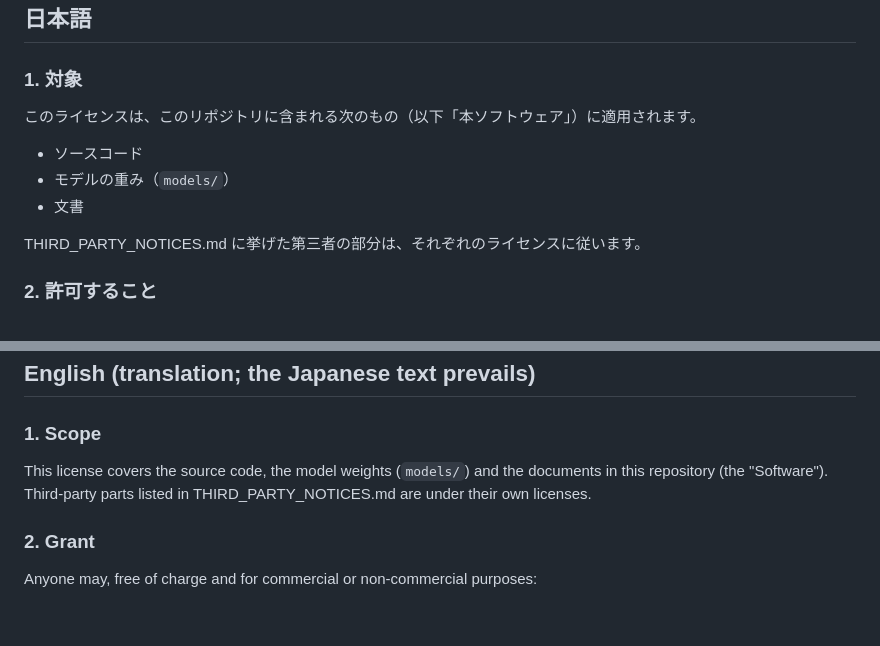
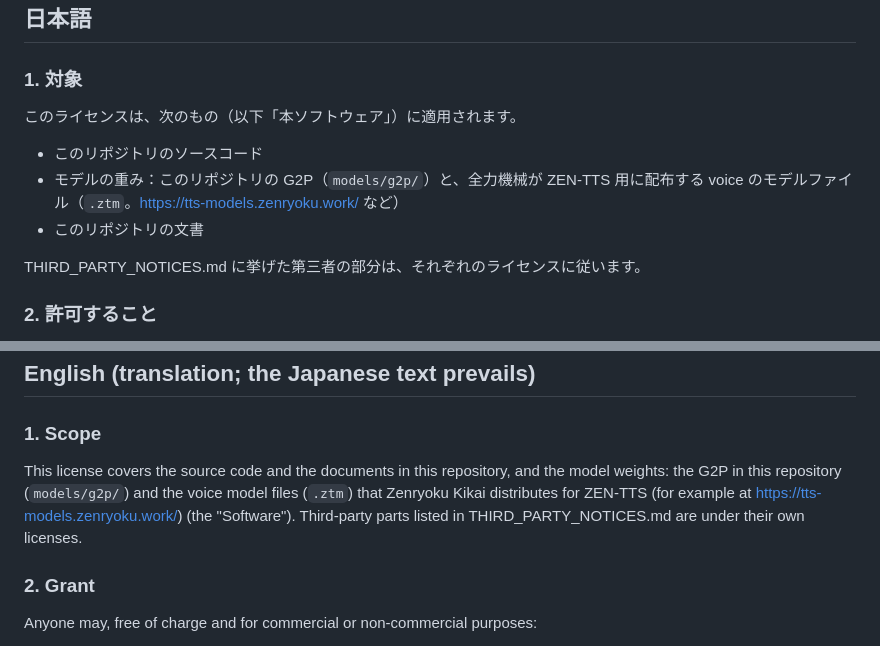
Before and after one commit to zenryokukikai/zen-tts, a Markdown page: LICENSE.md, 2 parts joined by grey strips. Rendered like a GitHub page; blank space fills up the shorter version.

Commit message:
ライセンス：1 章の対象を 1.1.0 の配り方に合わせる（モデルの重みは models/g2p/ の G2P と、全力機械が配布する voice の .ztm）。条項の中身は変えない

```diff
--- a/LICENSE.md
+++ b/LICENSE.md
@@ -6,10 +6,10 @@ Copyright (c) 2026 Zenryoku Kikai Inc. (全力機械株式会社) — https://ze
 
 ### 1. 対象
 
-このライセンスは、このリポジトリに含まれる次のもの（以下「本ソフトウェア」）に適用されます。
-- ソースコード
-- モデルの重み（`models/`）
-- 文書
+このライセンスは、次のもの（以下「本ソフトウェア」）に適用されます。
+- このリポジトリのソースコード
+- モデルの重み：このリポジトリの G2P（`models/g2p/`）と、全力機械が ZEN-TTS 用に配布する voice のモデルファイル（`.ztm`。https://tts-models.zenryoku.work/ など）
+- このリポジトリの文書
 
 THIRD_PARTY_NOTICES.md に挙げた第三者の部分は、それぞれのライセンスに従います。
 
@@ -62,7 +62,7 @@ THIRD_PARTY_NOTICES.md に挙げた第三者の部分は、それぞれのライ
 ## English (translation; the Japanese text prevails)
 
 ### 1. Scope
-This license covers the source code, the model weights (`models/`) and the documents in this repository (the "Software"). Third-party parts listed in THIRD_PARTY_NOTICES.md are under their own licenses.
+This license covers the source code and the documents in this repository, and the model weights: the G2P in this repository (`models/g2p/`) and the voice model files (`.ztm`) that Zenryoku Kikai distributes for ZEN-TTS (for example at https://tts-models.zenryoku.work/) (the "Software"). Third-party parts listed in THIRD_PARTY_NOTICES.md are under their own licenses.
 
 ### 2. Grant
 Anyone may, free of charge and for commercial or non-commercial purposes:
```
